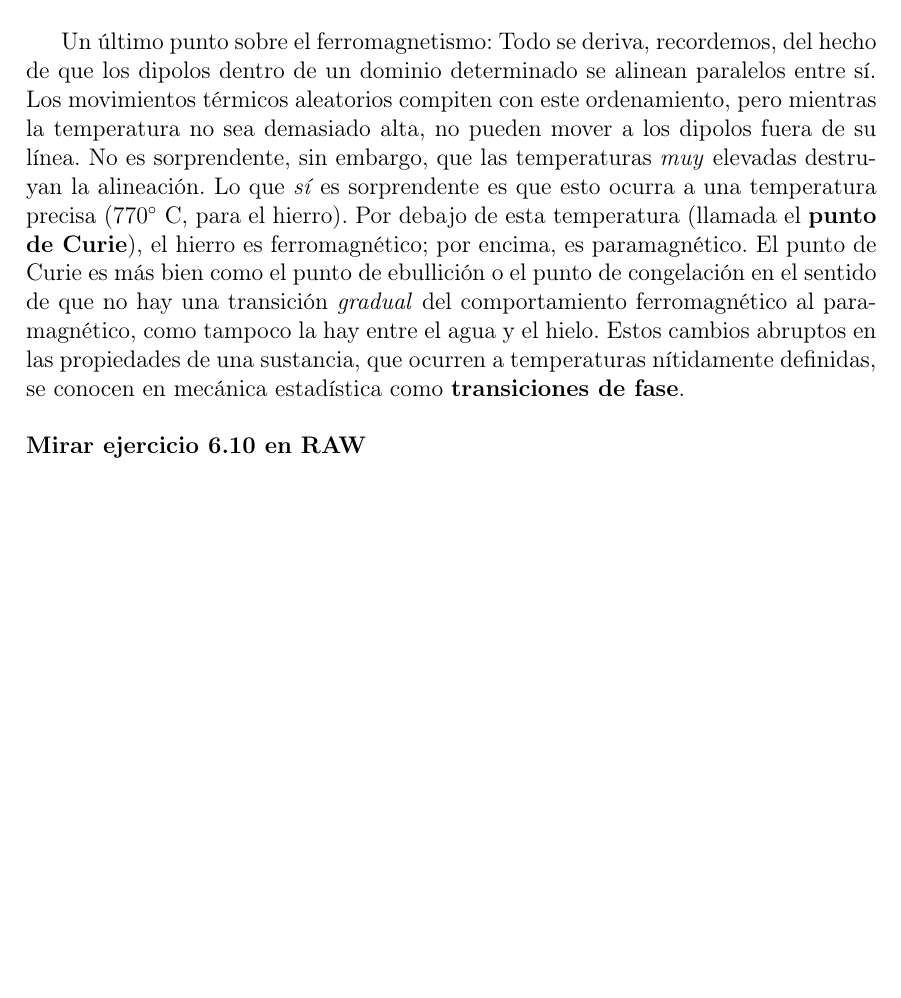
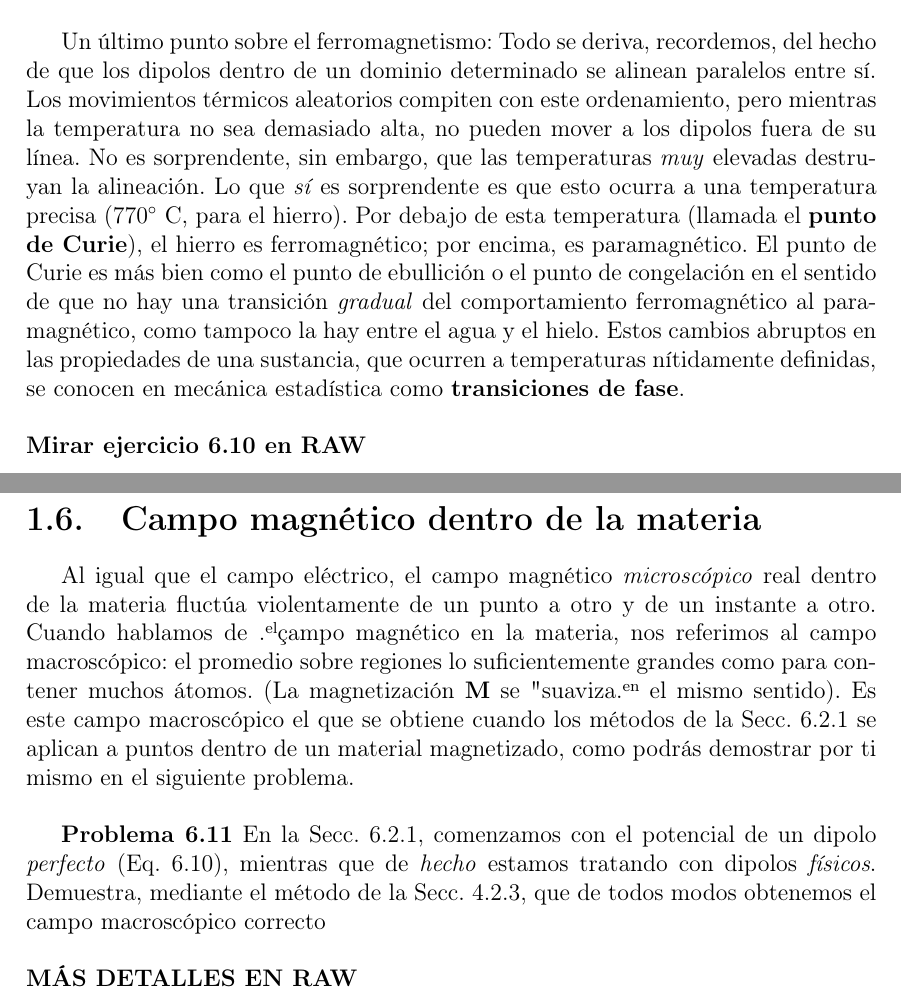
Before and after one commit to chenchuuu/Electromagnetism, a LaTeX document (Apuntes/T3/Latex/Tema 3.tex): part of page 24 of 24 before the commit and two parts of pages 24 and 25 of 25 after it, the two joined at a grey line, cut so that both start at the same text, the shorter picture padded with empty space. Compiled offline with pdfLaTeX.

Commit message:
T3 actualizado

```diff
--- a/Apuntes/T3/Latex/Tema 3.tex
+++ b/Apuntes/T3/Latex/Tema 3.tex
@@ -992,5 +992,19 @@
 
 	\noindent \textbf{Mirar ejercicio 6.10 en RAW}
 
+	\esp
+
+	\section{Campo magnético dentro de la materia}
+
+	Al igual que el campo eléctrico, el campo magnético \textit{microscópico} real dentro de la materia fluctúa violentamente de un punto a otro y de un instante a otro. Cuando hablamos de "el" campo magnético en la materia, nos referimos al campo macroscópico: el promedio sobre regiones lo suficientemente grandes como para contener muchos átomos. (La magnetización $\mathbf{M}$ se "suaviza" en el mismo sentido). Es este campo macroscópico el que se obtiene cuando los métodos de la Secc. 6.2.1 se aplican a puntos dentro de un material magnetizado, como podrás demostrar por ti mismo en el siguiente problema.
+
+	\esp
+
+	\textbf{Problema 6.11} En la Secc. 6.2.1, comenzamos con el potencial de un dipolo \textit{perfecto} (Eq. 6.10), mientras que de \textit{hecho} estamos tratando con dipolos \textit{físicos}. Demuestra, mediante el método de la Secc. 4.2.3, que de todos modos obtenemos el campo macroscópico correcto
+
+	\esp
+
+	\noindent \textbf{MÁS DETALLES EN RAW}
+
 	\printbibliography[title={Bibliografía}]
 \end{document}
```
